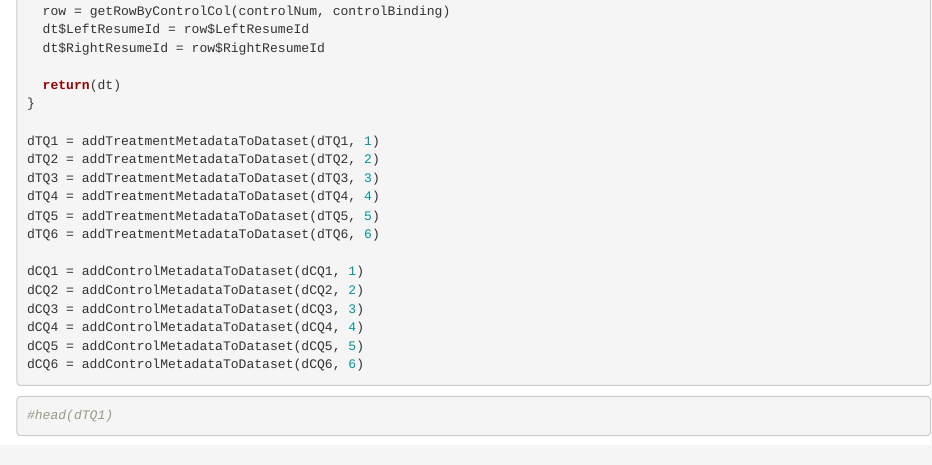
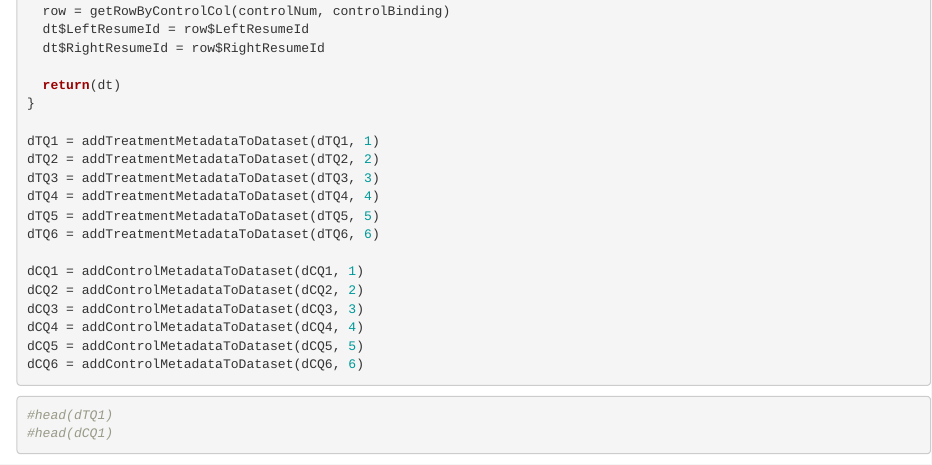
Before and after one commit to abhisha1991/W241_Project, an R Markdown document (source/feature_engineering.Rmd): the page in a window 1100 px wide, from 9990 px down. Rendered offline with R 4.5, knitr and Pandoc, with nearby package versions; code that draws random numbers runs with fixed seeds of ours.

Commit message:
more feature engineering

````diff
--- a/source/feature_engineering.Rmd
+++ b/source/feature_engineering.Rmd
@@ -426,4 +426,5 @@ dCQ6 = addControlMetadataToDataset(dCQ6, 6)
 
 ```{r}
 #head(dTQ1)
+#head(dCQ1)
 ```
````
